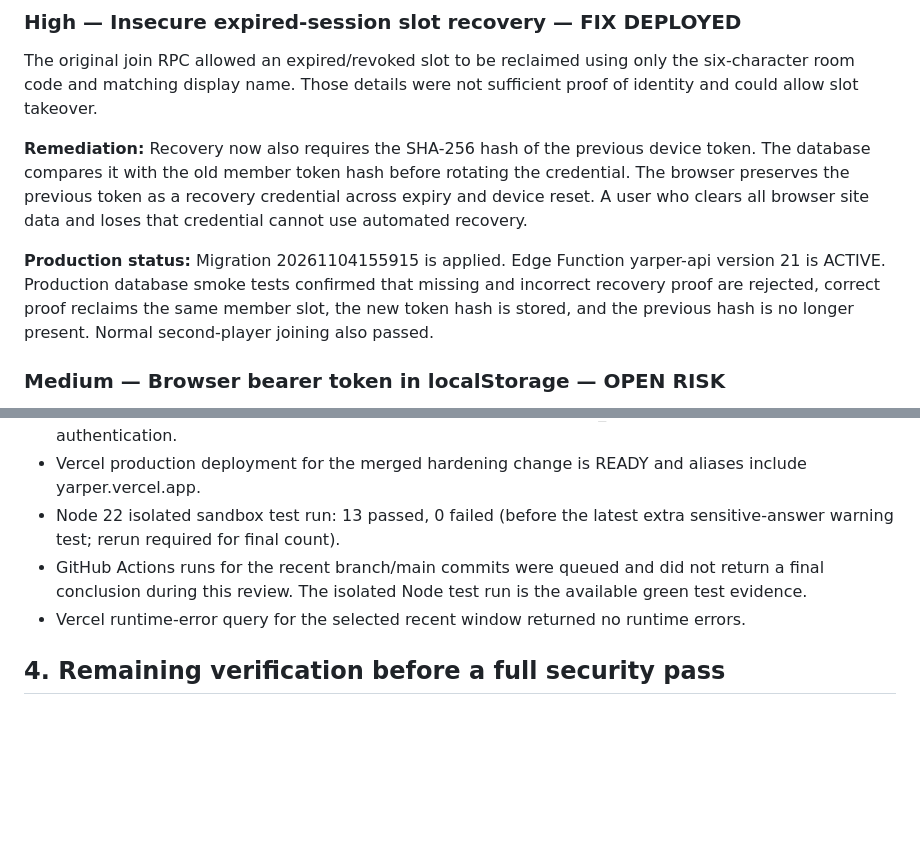
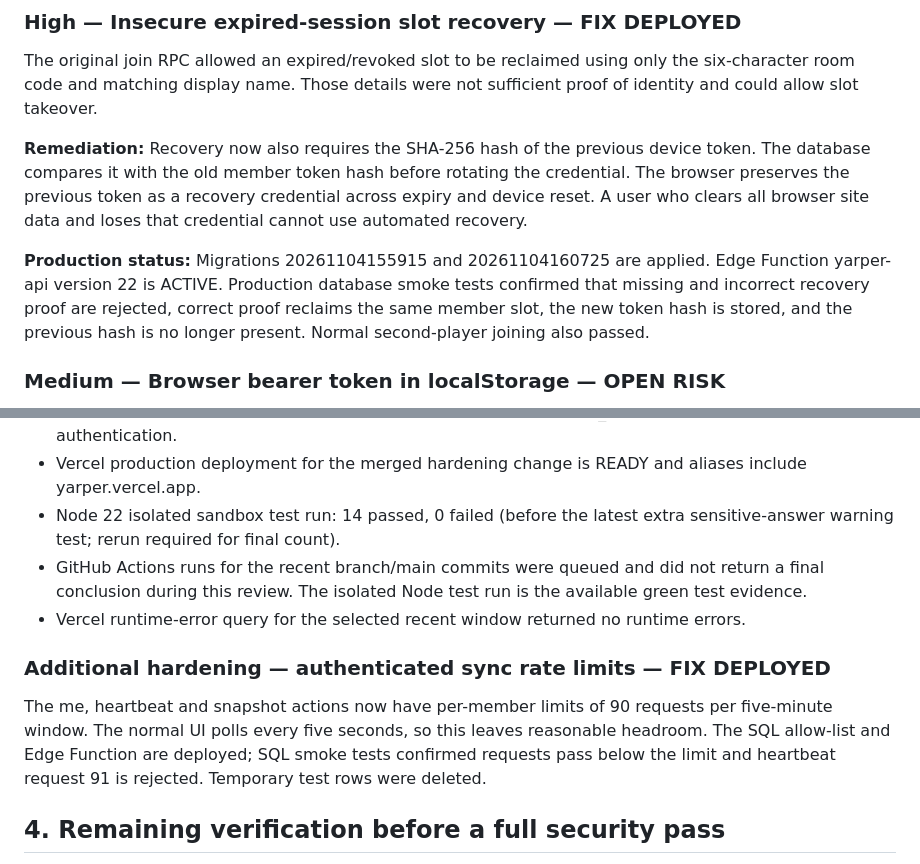
Before and after one commit to chloestyles70-afk/yarper, a Markdown page: docs/SECURITY_ASSESSMENT.md, 2 parts joined by grey strips. Rendered like a GitHub page; blank space fills up the shorter version.

Commit message:
Update documentation after sync rate-limit hardening

```diff
--- a/docs/SECURITY_ASSESSMENT.md
+++ b/docs/SECURITY_ASSESSMENT.md
@@ -12,7 +12,7 @@ The original join RPC allowed an expired/revoked slot to be reclaimed using only
 
 **Remediation:** Recovery now also requires the SHA-256 hash of the previous device token. The database compares it with the old member token hash before rotating the credential. The browser preserves the previous token as a recovery credential across expiry and device reset. A user who clears all browser site data and loses that credential cannot use automated recovery.
 
-**Production status:** Migration 20261104155915 is applied. Edge Function yarper-api version 21 is ACTIVE. Production database smoke tests confirmed that missing and incorrect recovery proof are rejected, correct proof reclaims the same member slot, the new token hash is stored, and the previous hash is no longer present. Normal second-player joining also passed.
+**Production status:** Migrations 20261104155915 and 20261104160725 are applied. Edge Function yarper-api version 22 is ACTIVE. Production database smoke tests confirmed that missing and incorrect recovery proof are rejected, correct proof reclaims the same member slot, the new token hash is stored, and the previous hash is no longer present. Normal second-player joining also passed.
 
 ### Medium — Browser bearer token in localStorage — OPEN RISK
 
@@ -66,9 +66,13 @@ The Edge Function Supabase JS SDK import is pinned to stable version 2.118.0 (MI
   - Eight-day-old rate-limit bucket deleted by cleanup function.
 - Supabase Edge Function yarper-api version 21 is ACTIVE with verify_jwt=false and custom device-token authentication.
 - Vercel production deployment for the merged hardening change is READY and aliases include yarper.vercel.app.
-- Node 22 isolated sandbox test run: 13 passed, 0 failed (before the latest extra sensitive-answer warning test; rerun required for final count).
+- Node 22 isolated sandbox test run: 14 passed, 0 failed (before the latest extra sensitive-answer warning test; rerun required for final count).
 - GitHub Actions runs for the recent branch/main commits were queued and did not return a final conclusion during this review. The isolated Node test run is the available green test evidence.
 - Vercel runtime-error query for the selected recent window returned no runtime errors.
+
+### Additional hardening — authenticated sync rate limits — FIX DEPLOYED
+
+The me, heartbeat and snapshot actions now have per-member limits of 90 requests per five-minute window. The normal UI polls every five seconds, so this leaves reasonable headroom. The SQL allow-list and Edge Function are deployed; SQL smoke tests confirmed requests pass below the limit and heartbeat request 91 is rejected. Temporary test rows were deleted.
 
 ## 4. Remaining verification before a full security pass
 
```
